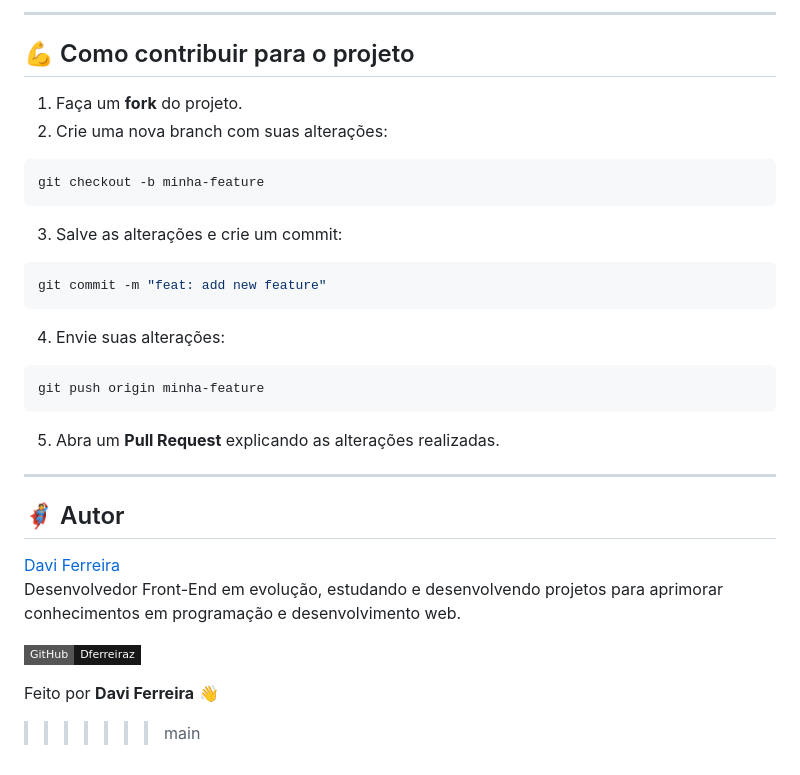
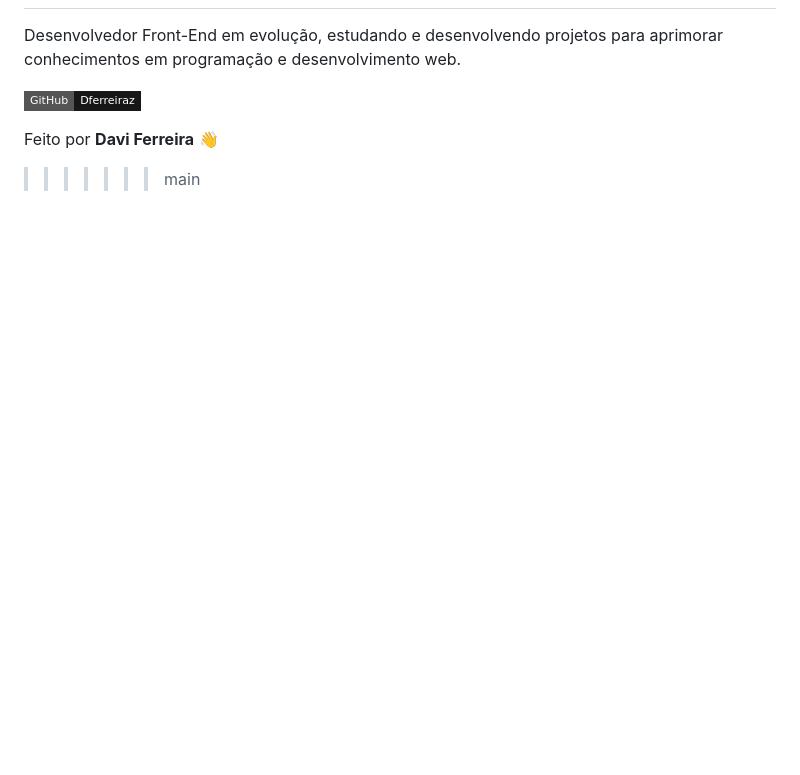
Before and after one commit to Dferreiraz/Saas-Escolar, a Markdown page: README.md, the part around one of its changes. GitHub-like rendering; badges without logos; blank space fills up the shorter version.

````diff
--- a/README.md
+++ b/README.md
@@ -401,37 +218,3 @@ Saas-Escolar/
----
-
-## 💪 Como contribuir para o projeto
-
-1. Faça um **fork** do projeto.
-2. Crie uma nova branch com suas alterações:
-
-```bash
-git checkout -b minha-feature
-```
-
-3. Salve as alterações e crie um commit:
-
-```bash
-git commit -m "feat: add new feature"
-```
-
-4. Envie suas alterações:
-
-```bash
-git push origin minha-feature
-```
-
-5. Abra um **Pull Request** explicando as alterações realizadas.
-
----
-
-## 🦸 Autor
-
-<a href="https://github.com/Dferreiraz">
-Davi Ferreira
-</a>
-
-<br />
 
 Desenvolvedor Front-End em evolução, estudando e desenvolvendo projetos para aprimorar conhecimentos em programação e desenvolvimento web.
 
````
Also changed, not shown: other parts of README.md (+0 -183 lines).
